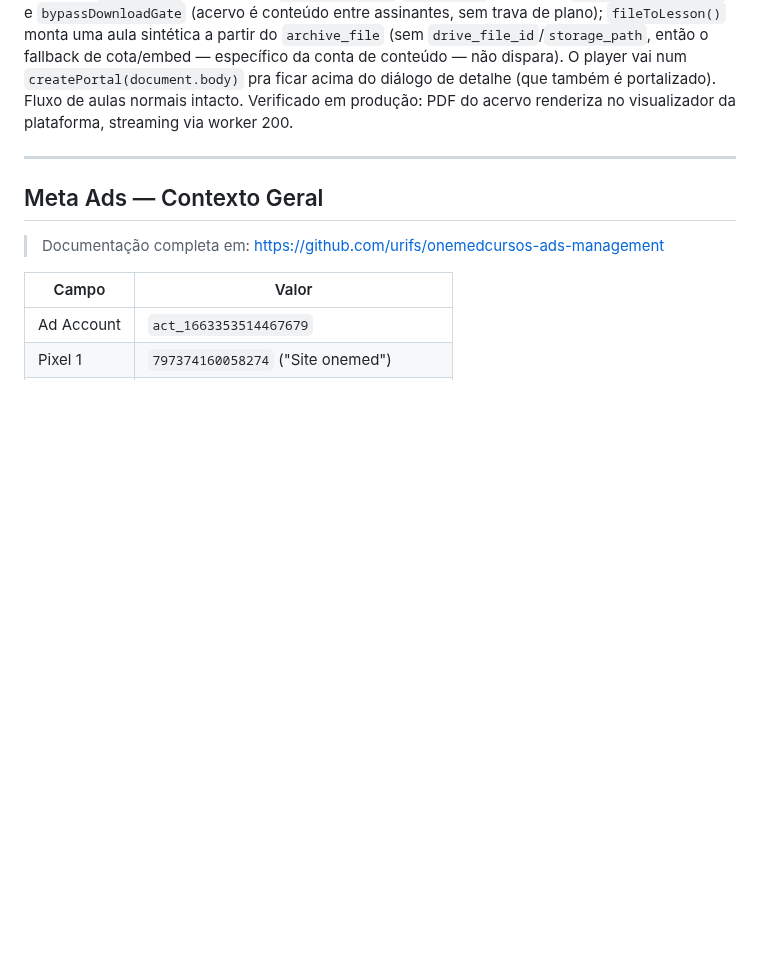
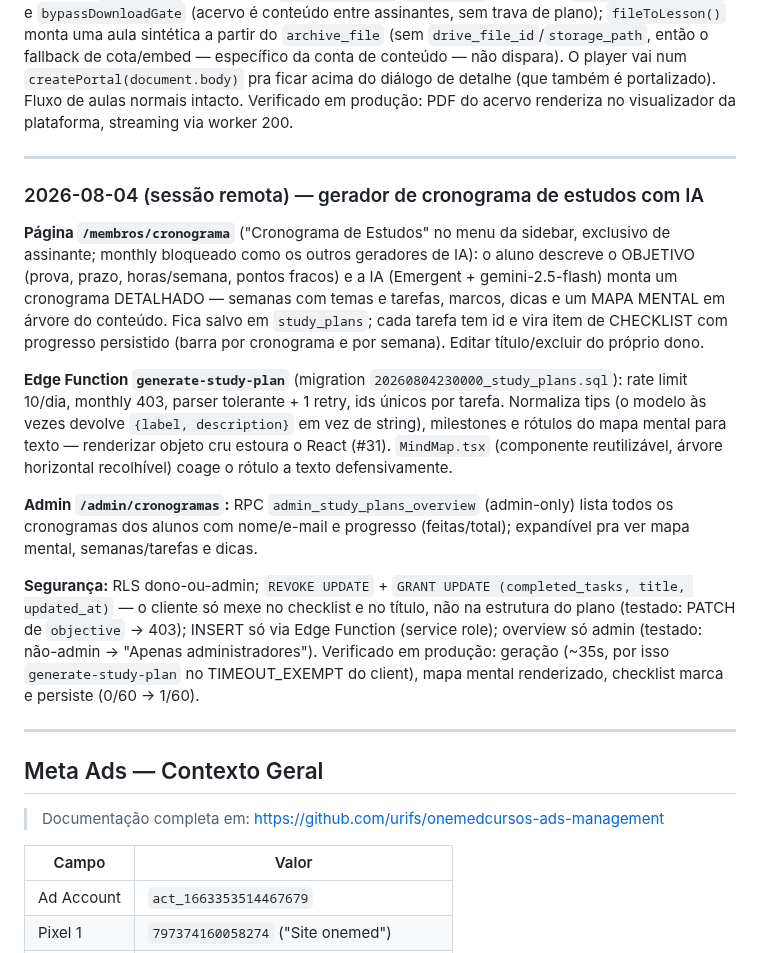
Before and after one commit to urifs/Onemed, a Markdown page: CLAUDE.md, the part around the change. Drawn GitHub-style; blank space fills up the shorter version.

Commit message:
docs: gerador de cronograma de estudos com IA
Co-Authored-By: Claude Fable 5 <noreply@anthropic.com>
Claude-Session: https://claude.ai/code/session_01Ca4fp6MbJmKZL7yRfy9fT7

```diff
--- a/CLAUDE.md
+++ b/CLAUDE.md
@@ -1344,6 +1344,34 @@ da plataforma, streaming via worker 200.
 
 ---
 
+### 2026-08-04 (sessão remota) — gerador de cronograma de estudos com IA
+
+**Página `/membros/cronograma`** ("Cronograma de Estudos" no menu da sidebar, exclusivo de
+assinante; monthly bloqueado como os outros geradores de IA): o aluno descreve o OBJETIVO (prova,
+prazo, horas/semana, pontos fracos) e a IA (Emergent + gemini-2.5-flash) monta um cronograma
+DETALHADO — semanas com temas e tarefas, marcos, dicas e um MAPA MENTAL em árvore do conteúdo.
+Fica salvo em `study_plans`; cada tarefa tem id e vira item de CHECKLIST com progresso persistido
+(barra por cronograma e por semana). Editar título/excluir do próprio dono.
+
+**Edge Function `generate-study-plan`** (migration `20260804230000_study_plans.sql`): rate limit
+10/dia, monthly 403, parser tolerante + 1 retry, ids únicos por tarefa. Normaliza tips (o modelo
+às vezes devolve `{label, description}` em vez de string), milestones e rótulos do mapa mental
+para texto — renderizar objeto cru estoura o React (#31). `MindMap.tsx` (componente reutilizável,
+árvore horizontal recolhível) coage o rótulo a texto defensivamente.
+
+**Admin `/admin/cronogramas`:** RPC `admin_study_plans_overview` (admin-only) lista todos os
+cronogramas dos alunos com nome/e-mail e progresso (feitas/total); expandível pra ver mapa mental,
+semanas/tarefas e dicas.
+
+**Segurança:** RLS dono-ou-admin; `REVOKE UPDATE` + `GRANT UPDATE (completed_tasks, title,
+updated_at)` — o cliente só mexe no checklist e no título, não na estrutura do plano (testado:
+PATCH de `objective` → 403); INSERT só via Edge Function (service role); overview só admin
+(testado: não-admin → "Apenas administradores"). Verificado em produção: geração (~35s, por isso
+`generate-study-plan` no TIMEOUT_EXEMPT do client), mapa mental renderizado, checklist marca e
+persiste (0/60 → 1/60).
+
+---
+
 ## Meta Ads — Contexto Geral
 
 > Documentação completa em: https://github.com/urifs/onemedcursos-ads-management
```
